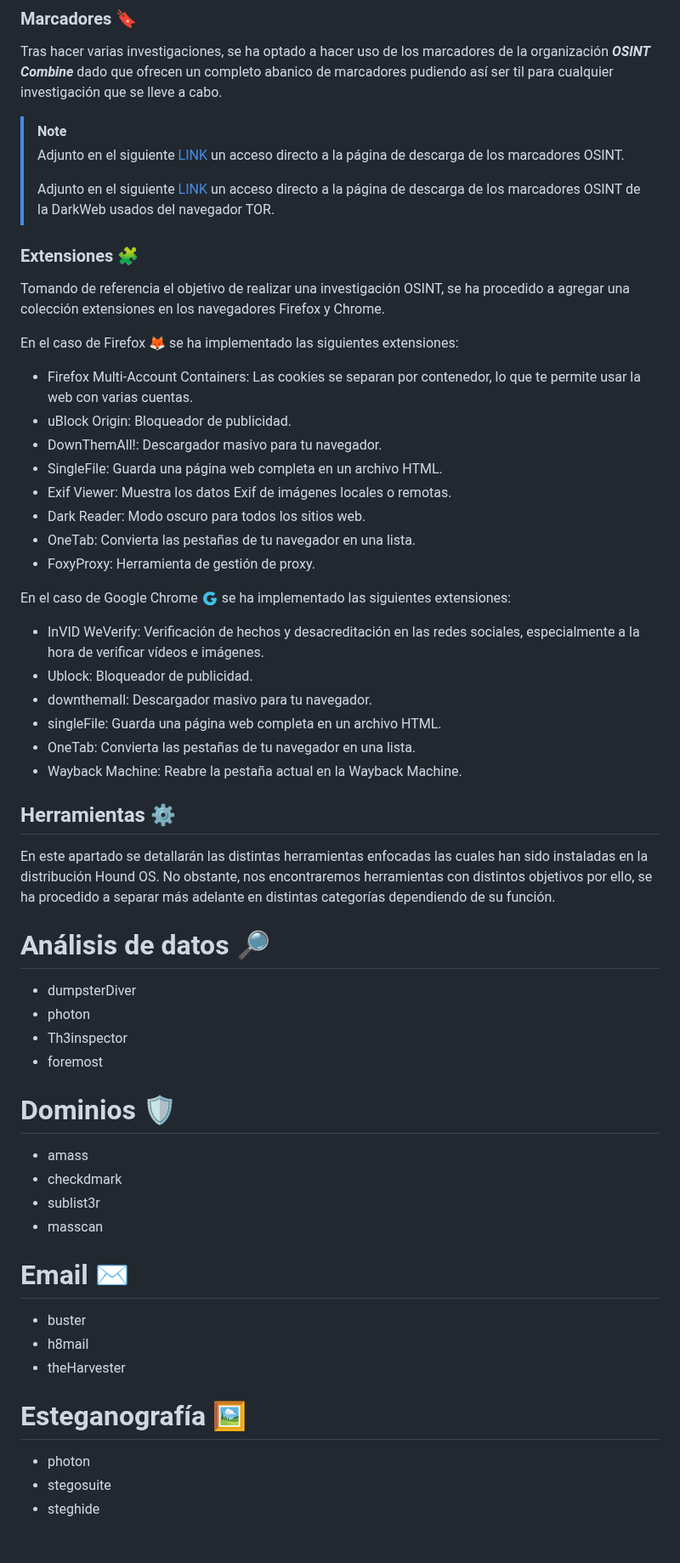
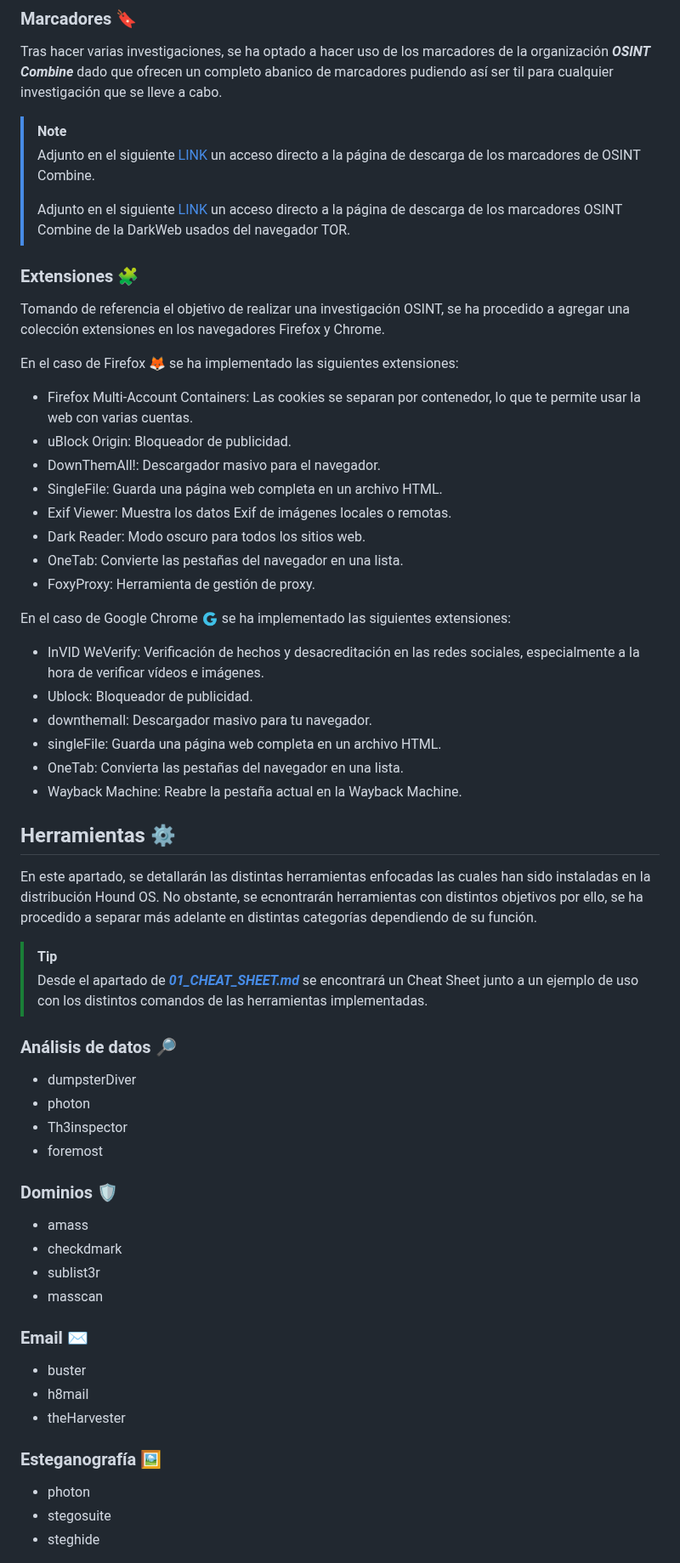
Before and after one commit to DavidG4p/Hound-Project, a Markdown page: README.md, the part around one of its changes. Shown at 85% size. Drawn GitHub-style.

```diff
--- a/README.md
+++ b/README.md
@@ -55,21 +55,21 @@ Por otro lado, se ha optado por la instalación de TOR Browser para en caso de s
 Tras hacer varias investigaciones, se ha optado a hacer uso de los marcadores de la organización _**OSINT Combine**_ dado que ofrecen un completo abanico de marcadores pudiendo así ser til para cualquier investigación que se lleve a cabo.
 
 > [!NOTE]
-> Adjunto en el siguiente [LINK](https://www.osintcombine.com/free-osint-tools/osint-bookmark-stack) un acceso directo a la página de descarga de los marcadores OSINT.
+> Adjunto en el siguiente [LINK](https://www.osintcombine.com/free-osint-tools/osint-bookmark-stack) un acceso directo a la página de descarga de los marcadores de OSINT Combine.
 >
->  Adjunto en el siguiente [LINK](https://www.osintcombine.com/free-osint-tools/darkweb-bookmark-stack) un acceso directo a la página de descarga de los marcadores OSINT de la DarkWeb usados del navegador TOR.
+>  Adjunto en el siguiente [LINK](https://www.osintcombine.com/free-osint-tools/darkweb-bookmark-stack) un acceso directo a la página de descarga de los marcadores OSINT Combine de la DarkWeb usados del navegador TOR.
 
 ### Extensiones 🧩
 Tomando de referencia el objetivo de realizar una investigación OSINT, se ha procedido a agregar una colección extensiones en los navegadores Firefox y Chrome.
 
 En el caso de Firefox 🦊 se ha implementado las siguientes extensiones:
-- Firefox Multi-Account Containers:  Las cookies se separan por contenedor, lo que te permite usar la web con varias cuentas.
+- Firefox Multi-Account Containers: Las cookies se separan por contenedor, lo que te permite usar la web con varias cuentas.
 - uBlock Origin: Bloqueador de publicidad.
-- DownThemAll!: Descargador masivo para tu navegador.
+- DownThemAll!: Descargador masivo para el navegador.
 - SingleFile: Guarda una página web completa en un archivo HTML.
 - Exif Viewer: Muestra los datos Exif de imágenes locales o remotas.
 - Dark Reader: Modo oscuro para todos los sitios web.
-- OneTab: Convierta las pestañas de tu navegador en una lista.
+- OneTab: Convierte las pestañas del navegador en una lista.
 - FoxyProxy: Herramienta de gestión de proxy.
 
 
@@ -78,32 +78,35 @@ En el caso de Google Chrome 🇬 se ha implementado las siguientes extensiones:
 - Ublock: Bloqueador de publicidad.
 - downthemall: Descargador masivo para tu navegador.
 - singleFile: Guarda una página web completa en un archivo HTML.
-- OneTab: Convierta las pestañas de tu navegador en una lista.
+- OneTab: Convierta las pestañas del navegador en una lista.
 - Wayback Machine: Reabre la pestaña actual en la Wayback Machine.
 
 ## Herramientas ⚙️
 
-En este apartado se detallarán las distintas herramientas enfocadas las cuales han sido instaladas en la distribución Hound OS.
-No obstante, nos encontraremos herramientas con distintos objetivos por ello, se ha procedido a separar más adelante en distintas categorías dependiendo de su función.
+En este apartado, se detallarán las distintas herramientas enfocadas las cuales han sido instaladas en la distribución Hound OS.
+No obstante, se ecnontrarán herramientas con distintos objetivos por ello, se ha procedido a separar más adelante en distintas categorías dependiendo de su función.
 
-# Análisis de datos 🔎
+> [!TIP]
+> Desde el apartado de [_**01_CHEAT_SHEET.md**_](https://github.com/DavidG4p/Hound-Project/blob/main/01_CHEAT_SHEET.md) se encontrará un Cheat Sheet junto a un ejemplo de uso con los distintos comandos de las herramientas implementadas.
+
+### Análisis de datos 🔎
 -    dumpsterDiver
 -    photon
 -    Th3inspector
 -    foremost
 
-# Dominios 🛡️
+### Dominios 🛡️
 -    amass
 -    checkdmark
 -    sublist3r
 -    masscan
 
-# Email ✉️
+### Email ✉️
 -    buster
 -    h8mail
 -    theHarvester
 
-# Esteganografía 🖼️
+### Esteganografía 🖼️
 -    photon
 -    stegosuite
 -    steghide
```
Also changed, not shown: other parts of README.md (+28 -28 lines).
